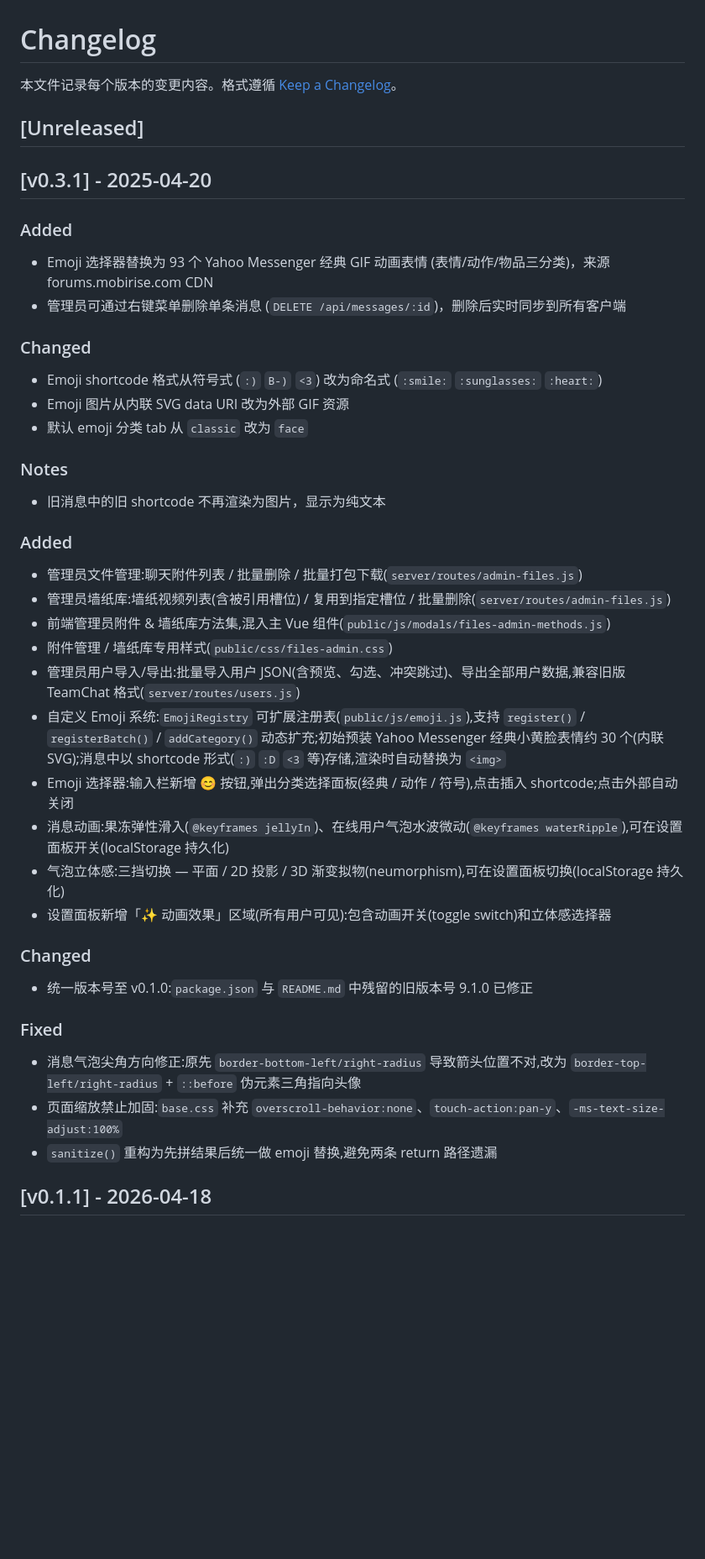
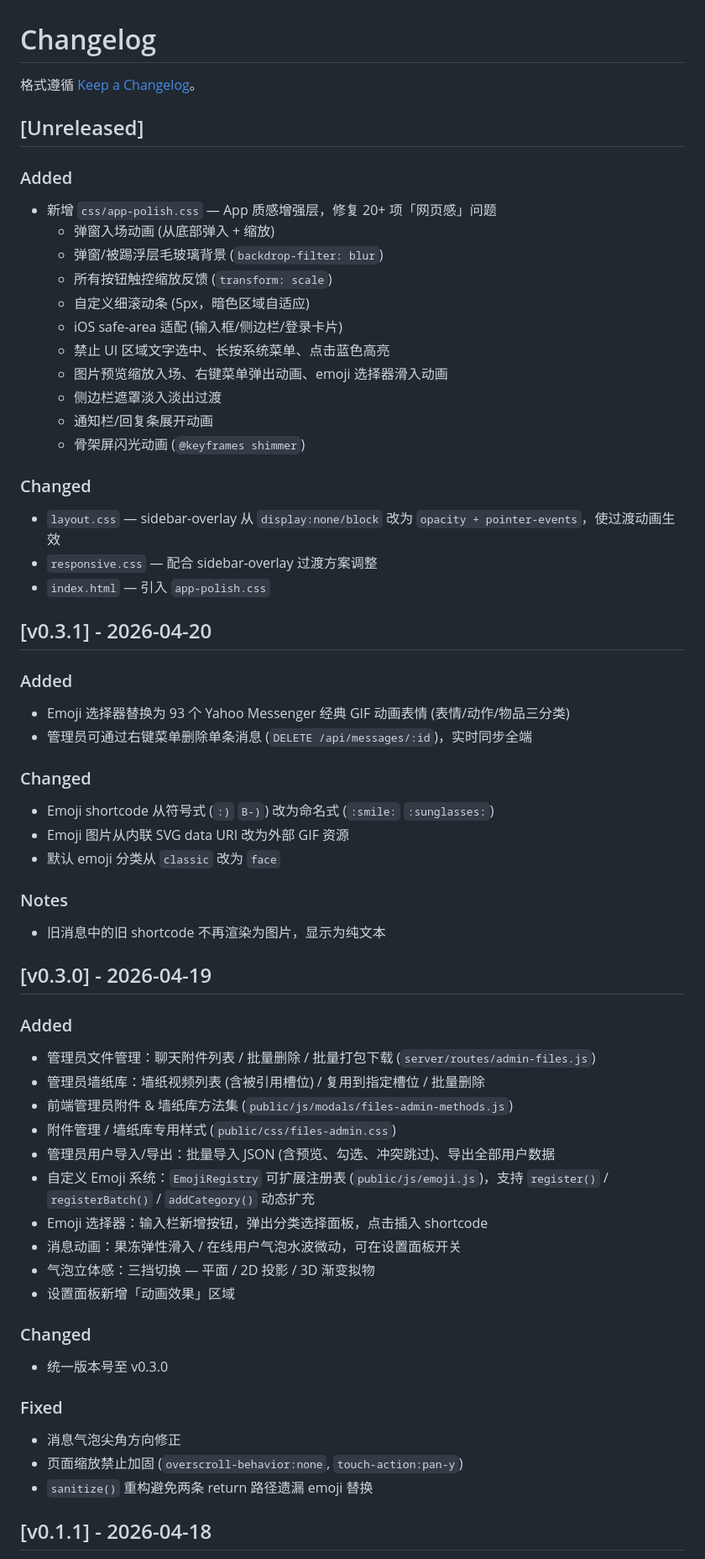
Before and after one commit to ttmanthatman/tm2, a Markdown page: CHANGELOG.md, the part around one of its changes. Shown at 84% size. Rendered like a GitHub page; blank space fills up the shorter version.

Commit message:
docs: update CHANGELOG for v0.3.2

```diff
--- a/CHANGELOG.md
+++ b/CHANGELOG.md
@@ -1,41 +1,61 @@
 # Changelog
 
-本文件记录每个版本的变更内容。格式遵循 [Keep a Changelog](https://keepachangelog.com/zh-CN/)。
+格式遵循 [Keep a Changelog](https://keepachangelog.com/zh-CN/)。
 
 ## [Unreleased]
 
-## [v0.3.1] - 2025-04-20
+### Added
+- 新增 `css/app-polish.css` — App 质感增强层，修复 20+ 项「网页感」问题
+  - 弹窗入场动画 (从底部弹入 + 缩放)
+  - 弹窗/被踢浮层毛玻璃背景 (`backdrop-filter: blur`)
+  - 所有按钮触控缩放反馈 (`transform: scale`)
+  - 自定义细滚动条 (5px，暗色区域自适应)
+  - iOS safe-area 适配 (输入框/侧边栏/登录卡片)
+  - 禁止 UI 区域文字选中、长按系统菜单、点击蓝色高亮
+  - 图片预览缩放入场、右键菜单弹出动画、emoji 选择器滑入动画
+  - 侧边栏遮罩淡入淡出过渡
+  - 通知栏/回复条展开动画
+  - 骨架屏闪光动画 (`@keyframes shimmer`)
+
+### Changed
+- `layout.css` — sidebar-overlay 从 `display:none/block` 改为 `opacity + pointer-events`，使过渡动画生效
+- `responsive.css` — 配合 sidebar-overlay 过渡方案调整
+- `index.html` — 引入 `app-polish.css`
+
+## [v0.3.1] - 2026-04-20
 
 ### Added
-- Emoji 选择器替换为 93 个 Yahoo Messenger 经典 GIF 动画表情 (表情/动作/物品三分类)，来源 forums.mobirise.com CDN
-- 管理员可通过右键菜单删除单条消息 (`DELETE /api/messages/:id`)，删除后实时同步到所有客户端
+- Emoji 选择器替换为 93 个 Yahoo Messenger 经典 GIF 动画表情 (表情/动作/物品三分类)
+- 管理员可通过右键菜单删除单条消息 (`DELETE /api/messages/:id`)，实时同步全端
 
 ### Changed
-- Emoji shortcode 格式从符号式 (`:)` `B-)` `<3`) 改为命名式 (`:smile:` `:sunglasses:` `:heart:`)
+- Emoji shortcode 从符号式 (`:)` `B-)`) 改为命名式 (`:smile:` `:sunglasses:`)
 - Emoji 图片从内联 SVG data URI 改为外部 GIF 资源
-- 默认 emoji 分类 tab 从 `classic` 改为 `face`
+- 默认 emoji 分类从 `classic` 改为 `face`
 
 ### Notes
 - 旧消息中的旧 shortcode 不再渲染为图片，显示为纯文本
 
+## [v0.3.0] - 2026-04-19
+
 ### Added
-- 管理员文件管理:聊天附件列表 / 批量删除 / 批量打包下载(`server/routes/admin-files.js`)
-- 管理员墙纸库:墙纸视频列表(含被引用槽位) / 复用到指定槽位 / 批量删除(`server/routes/admin-files.js`)
-- 前端管理员附件 & 墙纸库方法集,混入主 Vue 组件(`public/js/modals/files-admin-methods.js`)
-- 附件管理 / 墙纸库专用样式(`public/css/files-admin.css`)
-- 管理员用户导入/导出:批量导入用户 JSON(含预览、勾选、冲突跳过)、导出全部用户数据,兼容旧版 TeamChat 格式(`server/routes/users.js`)
-- 自定义 Emoji 系统:`EmojiRegistry` 可扩展注册表(`public/js/emoji.js`),支持 `register()` / `registerBatch()` / `addCategory()` 动态扩充;初始预装 Yahoo Messenger 经典小黄脸表情约 30 个(内联 SVG);消息中以 shortcode 形式(`:)` `:D` `<3` 等)存储,渲染时自动替换为 `<img>`
-- Emoji 选择器:输入栏新增 😊 按钮,弹出分类选择面板(经典 / 动作 / 符号),点击插入 shortcode;点击外部自动关闭
-- 消息动画:果冻弹性滑入(`@keyframes jellyIn`)、在线用户气泡水波微动(`@keyframes waterRipple`),可在设置面板开关(localStorage 持久化)
-- 气泡立体感:三挡切换 — 平面 / 2D 投影 / 3D 渐变拟物(neumorphism),可在设置面板切换(localStorage 持久化)
-- 设置面板新增「✨ 动画效果」区域(所有用户可见):包含动画开关(toggle switch)和立体感选择器
+- 管理员文件管理：聊天附件列表 / 批量删除 / 批量打包下载 (`server/routes/admin-files.js`)
+- 管理员墙纸库：墙纸视频列表 (含被引用槽位) / 复用到指定槽位 / 批量删除
+- 前端管理员附件 & 墙纸库方法集 (`public/js/modals/files-admin-methods.js`)
+- 附件管理 / 墙纸库专用样式 (`public/css/files-admin.css`)
+- 管理员用户导入/导出：批量导入 JSON (含预览、勾选、冲突跳过)、导出全部用户数据
+- 自定义 Emoji 系统：`EmojiRegistry` 可扩展注册表 (`public/js/emoji.js`)，支持 `register()` / `registerBatch()` / `addCategory()` 动态扩充
+- Emoji 选择器：输入栏新增按钮，弹出分类选择面板，点击插入 shortcode
+- 消息动画：果冻弹性滑入 / 在线用户气泡水波微动，可在设置面板开关
+- 气泡立体感：三挡切换 — 平面 / 2D 投影 / 3D 渐变拟物
+- 设置面板新增「动画效果」区域
 
 ### Changed
-- 统一版本号至 v0.1.0:`package.json` 与 `README.md` 中残留的旧版本号 9.1.0 已修正
+- 统一版本号至 v0.3.0
 
 ### Fixed
-- 消息气泡尖角方向修正:原先 `border-bottom-left/right-radius` 导致箭头位置不对,改为 `border-top-left/right-radius` + `::before` 伪元素三角指向头像
-- 页面缩放禁止加固:`base.css` 补充 `overscroll-behavior:none`、`touch-action:pan-y`、`-ms-text-size-adjust:100%`
-- `sanitize()` 重构为先拼结果后统一做 emoji 替换,避免两条 return 路径遗漏
+- 消息气泡尖角方向修正
+- 页面缩放禁止加固 (`overscroll-behavior:none`, `touch-action:pan-y`)
+- `sanitize()` 重构避免两条 return 路径遗漏 emoji 替换
 
 ## [v0.1.1] - 2026-04-18
```
Also changed, not shown: other parts of CHANGELOG.md (+16 -14 lines).
